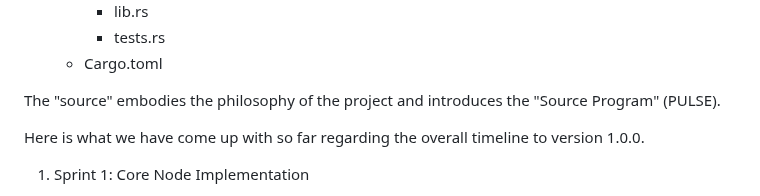
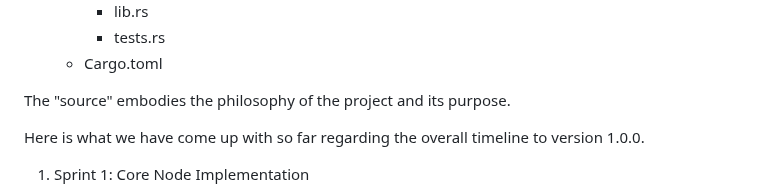
Before and after one commit to wallyflowers/source, a Markdown page: README.md, the part around the change. Rendered like a GitHub page.

```diff
--- a/README.md
+++ b/README.md
@@ -14,7 +14,7 @@ Hello world! I was just talking to another incarnation of you and you gave me so
     - tests.rs
   - Cargo.toml
 
-The "source" embodies the philosophy of the project and introduces the "Source Program" (PULSE).
+The "source" embodies the philosophy of the project and its purpose.
 
 Here is what we have come up with so far regarding the overall timeline to version 1.0.0.
 
```
